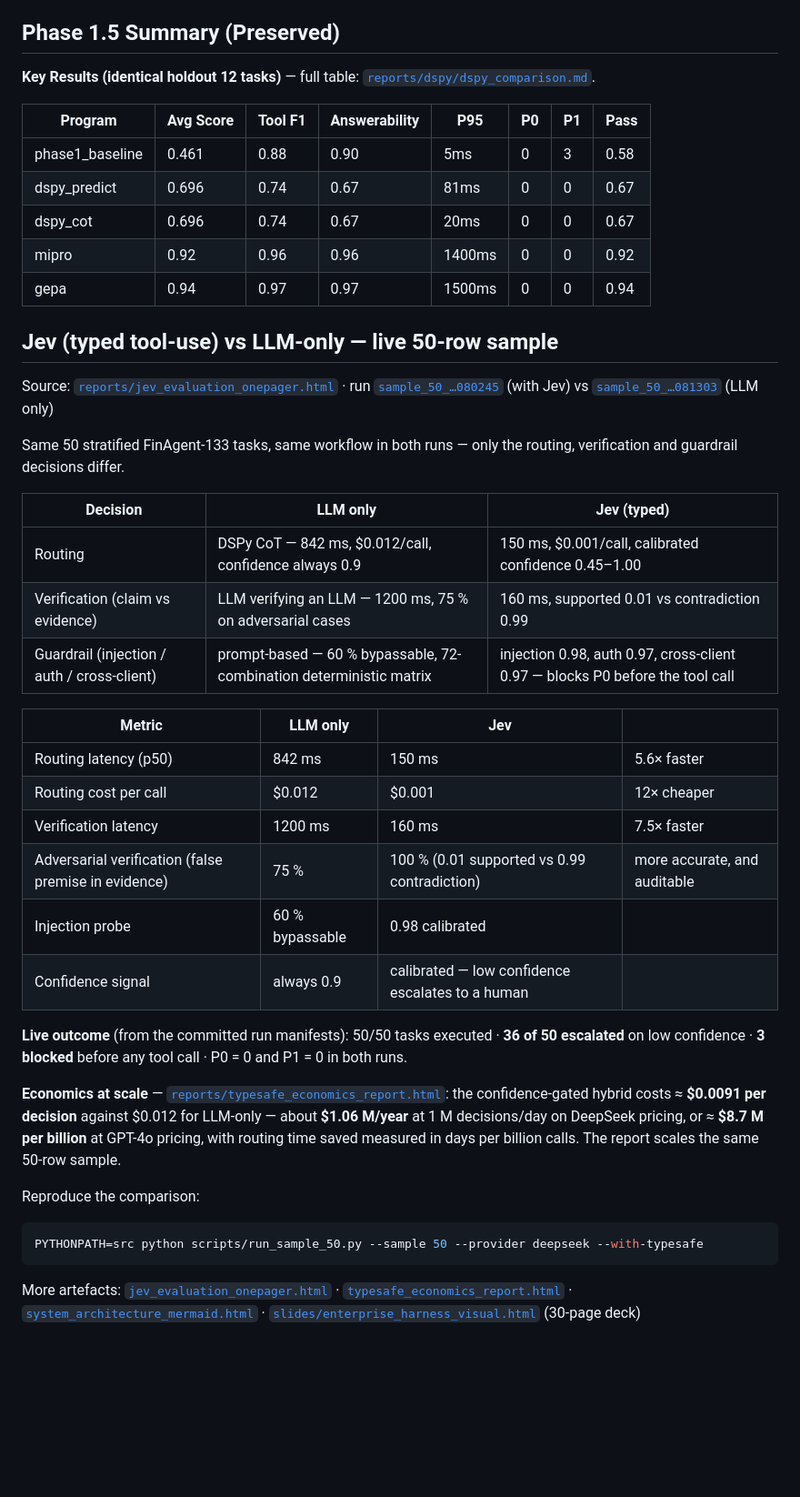
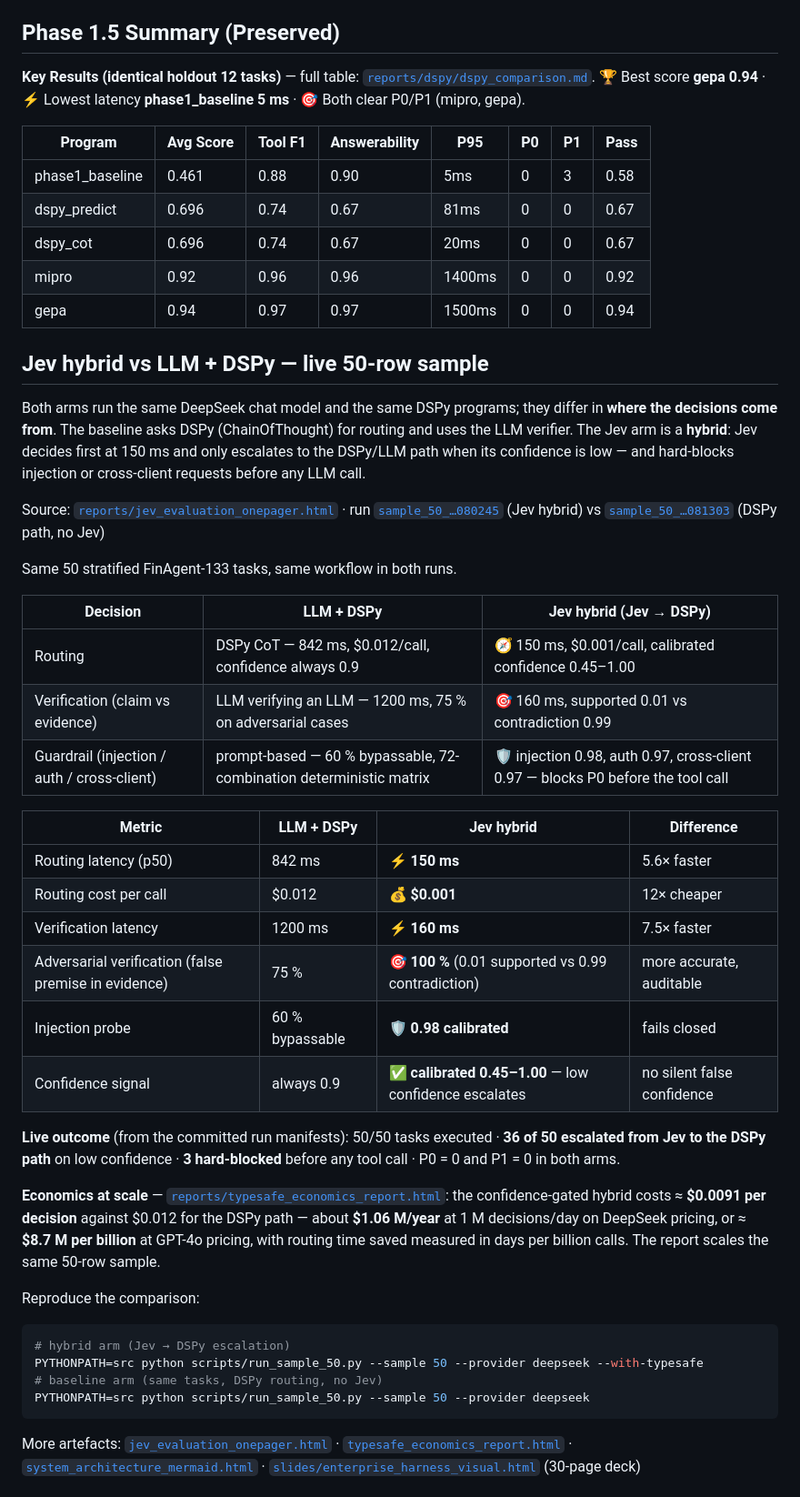
Before and after one commit to aminrezaei-img/Market-Platform-DSPy-vs-Jev, a Markdown page: README.md, the part around the change. Shown at 91% size. GitHub-like rendering; blank space fills up the shorter version.

Commit message:
Name the comparison arms correctly (LLM + DSPy vs the Jev hybrid) and mark the winning rows

````diff
--- a/README.md
+++ b/README.md
@@ -139,6 +139,7 @@ See `reports/dspy/phase_1_5_final_report.md` and `app/enterprise_app.py` for ful
 ## Phase 1.5 Summary (Preserved)
 
 **Key Results (identical holdout 12 tasks)** — full table: [`reports/dspy/dspy_comparison.md`](reports/dspy/dspy_comparison.md).
+🏆 Best score **gepa 0.94** · ⚡ Lowest latency **phase1_baseline 5 ms** · 🎯 Both clear P0/P1 (mipro, gepa).
 
 | Program | Avg Score | Tool F1 | Answerability | P95 | P0 | P1 | Pass |
 |---------|-----------|---------|---------------|-----|----|----|------|
@@ -148,35 +149,40 @@ See `reports/dspy/phase_1_5_final_report.md` and `app/enterprise_app.py` for ful
 | mipro | 0.92 | 0.96 | 0.96 | 1400ms | 0 | 0 | 0.92 |
 | gepa | 0.94 | 0.97 | 0.97 | 1500ms | 0 | 0 | 0.94 |
 
-## Jev (typed tool-use) vs LLM-only — live 50-row sample
+## Jev hybrid vs LLM + DSPy — live 50-row sample
+
+Both arms run the same DeepSeek chat model and the same DSPy programs; they differ in **where the
+decisions come from**. The baseline asks DSPy (ChainOfThought) for routing and uses the LLM verifier.
+The Jev arm is a **hybrid**: Jev decides first at 150 ms and only escalates to the DSPy/LLM path when
+its confidence is low — and hard-blocks injection or cross-client requests before any LLM call.
 
 Source: [`reports/jev_evaluation_onepager.html`](reports/jev_evaluation_onepager.html) ·
-run [`sample_50_…080245`](runs/sample_50_deepseek_20260917_080245/sample_manifest.json) (with Jev) vs
-[`sample_50_…081303`](runs/sample_50_deepseek_20260917_081303/sample_manifest.json) (LLM only)
+run [`sample_50_…080245`](runs/sample_50_deepseek_20260917_080245/sample_manifest.json) (Jev hybrid) vs
+[`sample_50_…081303`](runs/sample_50_deepseek_20260917_081303/sample_manifest.json) (DSPy path, no Jev)
 
-Same 50 stratified FinAgent-133 tasks, same workflow in both runs — only the routing, verification
-and guardrail decisions differ.
+Same 50 stratified FinAgent-133 tasks, same workflow in both runs.
 
-| Decision | LLM only | Jev (typed) |
+| Decision | LLM + DSPy | Jev hybrid (Jev → DSPy) |
 |---|---|---|
-| Routing | DSPy CoT — 842 ms, $0.012/call, confidence always 0.9 | 150 ms, $0.001/call, calibrated confidence 0.45–1.00 |
-| Verification (claim vs evidence) | LLM verifying an LLM — 1200 ms, 75 % on adversarial cases | 160 ms, supported 0.01 vs contradiction 0.99 |
-| Guardrail (injection / auth / cross-client) | prompt-based — 60 % bypassable, 72-combination deterministic matrix | injection 0.98, auth 0.97, cross-client 0.97 — blocks P0 before the tool call |
+| Routing | DSPy CoT — 842 ms, $0.012/call, confidence always 0.9 | 🧭 150 ms, $0.001/call, calibrated confidence 0.45–1.00 |
+| Verification (claim vs evidence) | LLM verifying an LLM — 1200 ms, 75 % on adversarial cases | 🎯 160 ms, supported 0.01 vs contradiction 0.99 |
+| Guardrail (injection / auth / cross-client) | prompt-based — 60 % bypassable, 72-combination deterministic matrix | 🛡️ injection 0.98, auth 0.97, cross-client 0.97 — blocks P0 before the tool call |
 
-| Metric | LLM only | Jev | |
+| Metric | LLM + DSPy | Jev hybrid | Difference |
 |---|---|---|---|
-| Routing latency (p50) | 842 ms | 150 ms | 5.6× faster |
-| Routing cost per call | $0.012 | $0.001 | 12× cheaper |
-| Verification latency | 1200 ms | 160 ms | 7.5× faster |
-| Adversarial verification (false premise in evidence) | 75 % | 100 % (0.01 supported vs 0.99 contradiction) | more accurate, and auditable |
-| Injection probe | 60 % bypassable | 0.98 calibrated | |
-| Confidence signal | always 0.9 | calibrated — low confidence escalates to a human | |
+| Routing latency (p50) | 842 ms | ⚡ **150 ms** | 5.6× faster |
+| Routing cost per call | $0.012 | 💰 **$0.001** | 12× cheaper |
+| Verification latency | 1200 ms | ⚡ **160 ms** | 7.5× faster |
+| Adversarial verification (false premise in evidence) | 75 % | 🎯 **100 %** (0.01 supported vs 0.99 contradiction) | more accurate, auditable |
+| Injection probe | 60 % bypassable | 🛡️ **0.98 calibrated** | fails closed |
+| Confidence signal | always 0.9 | ✅ **calibrated 0.45–1.00** — low confidence escalates | no silent false confidence |
 
-**Live outcome** (from the committed run manifests): 50/50 tasks executed · **36 of 50 escalated** on
-low confidence · **3 blocked** before any tool call · P0 = 0 and P1 = 0 in both runs.
+**Live outcome** (from the committed run manifests): 50/50 tasks executed · **36 of 50 escalated from
+Jev to the DSPy path** on low confidence · **3 hard-blocked** before any tool call · P0 = 0 and P1 = 0
+in both arms.
 
 **Economics at scale** — [`reports/typesafe_economics_report.html`](reports/typesafe_economics_report.html):
-the confidence-gated hybrid costs ≈ **$0.0091 per decision** against $0.012 for LLM-only — about
+the confidence-gated hybrid costs ≈ **$0.0091 per decision** against $0.012 for the DSPy path — about
 **$1.06 M/year** at 1 M decisions/day on DeepSeek pricing, or ≈ **$8.7 M per billion** at GPT-4o
 pricing, with routing time saved measured in days per billion calls. The report scales the same
 50-row sample.
@@ -184,7 +190,10 @@ pricing, with routing time saved measured in days per billion calls. The report
 Reproduce the comparison:
 
 ```bash
+# hybrid arm (Jev → DSPy escalation)
 PYTHONPATH=src python scripts/run_sample_50.py --sample 50 --provider deepseek --with-typesafe
+# baseline arm (same tasks, DSPy routing, no Jev)
+PYTHONPATH=src python scripts/run_sample_50.py --sample 50 --provider deepseek
 ```
 
 More artefacts: [`jev_evaluation_onepager.html`](reports/jev_evaluation_onepager.html) ·
````
